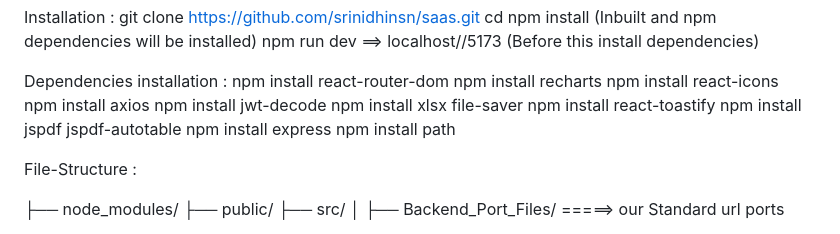
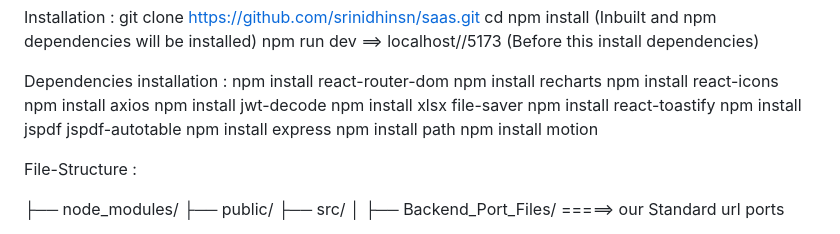
Before and after one commit to srinidhinsn/saas, a Markdown page: README.md, the part around the change. Rendered like a GitHub page.

```diff
--- a/README.md
+++ b/README.md
@@ -40,6 +40,7 @@ Dependencies installation : npm install react-router-dom
                             npm install jspdf jspdf-autotable
                             npm install express
                             npm install path
+                            npm install motion
 
 
 
```
